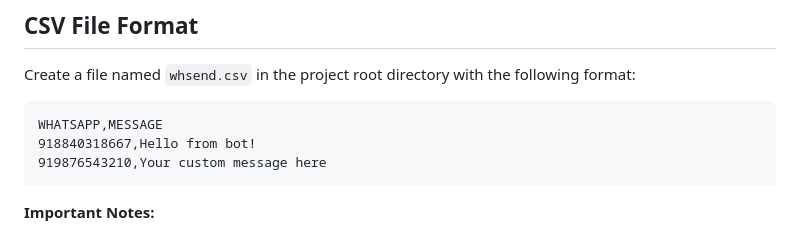
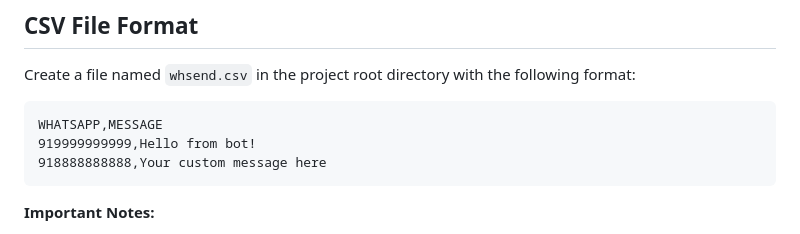
Before and after one commit to Codebugged-Research/whatsapp-selenium-automation, a Markdown page: README.md, the part around the change. Rendered like a GitHub page.

````diff
--- a/README.md
+++ b/README.md
@@ -25,8 +25,8 @@ Create a file named `whsend.csv` in the project root directory with the followin
 
 ```csv
 WHATSAPP,MESSAGE
-918840318667,Hello from bot!
-919876543210,Your custom message here
+919999999999,Hello from bot!
+918888888888,Your custom message here
 ```
 
 **Important Notes:**
````
